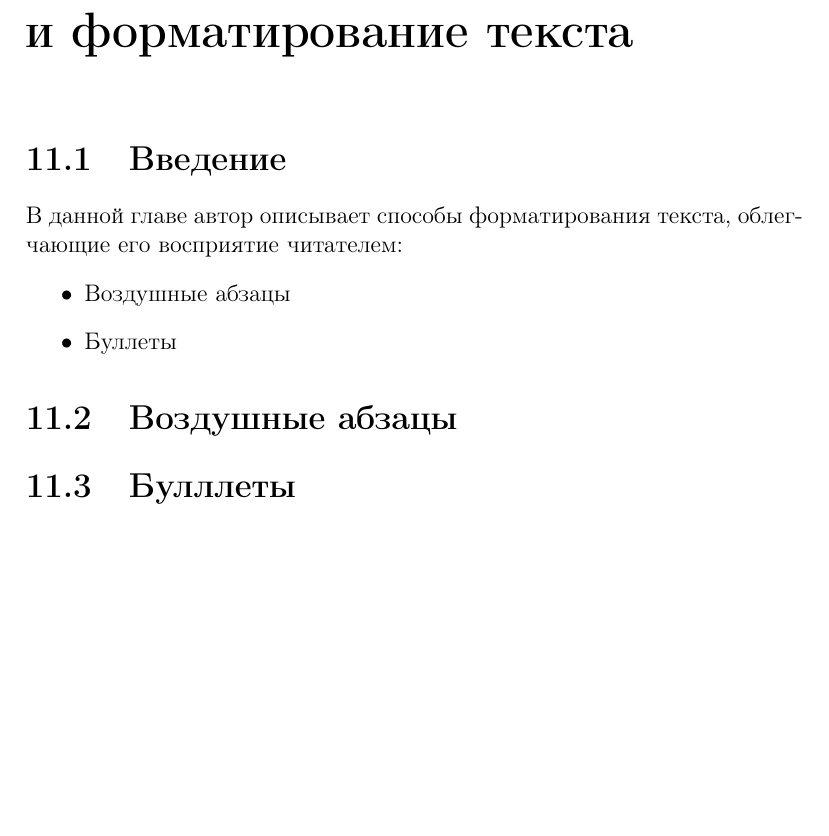
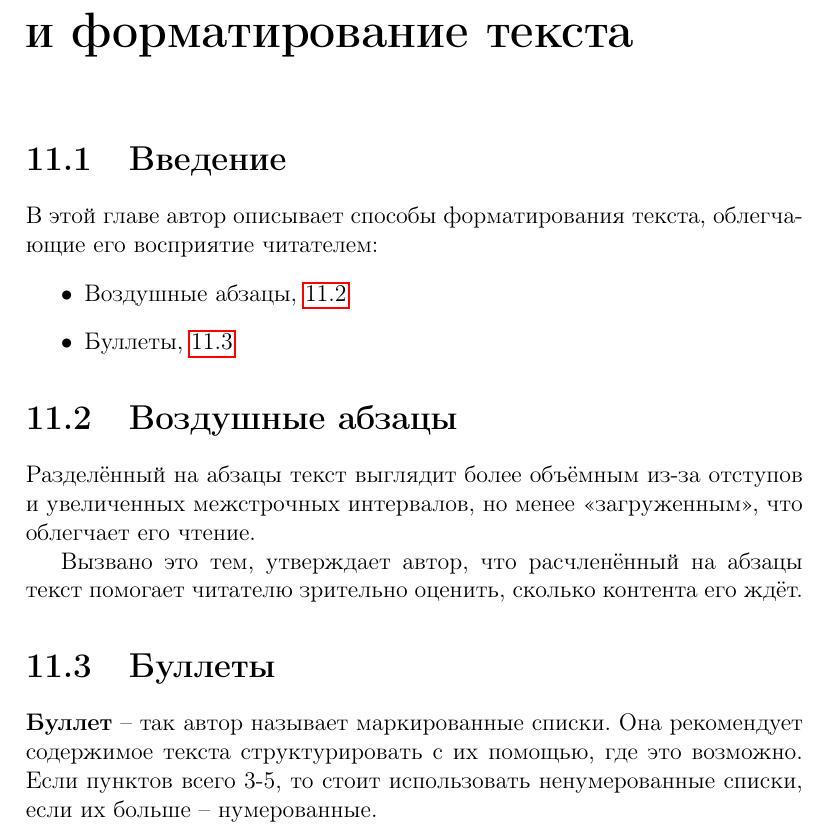
Before and after one commit to kunansy/WEB-technology, a LaTeX document (Communication-in-IT/To-conspect/conspect.tex): part of page 1 of 2, cut so that both start at the same text, the shorter picture padded with empty space. Compiled offline with pdfLaTeX.

Commit message:
Completed commit
Conspect of the book for communication in IT was completed

```diff
--- a/Communication-in-IT/To-conspect/conspect.tex
+++ b/Communication-in-IT/To-conspect/conspect.tex
@@ -16,15 +16,21 @@
 \chapter{Кофейные тайны. Оформление и форматирование текста}
 \section{Введение}
-В данной главе автор описывает способы форматирования текста,
-облегчающие его восприятие читателем:
+В этой главе автор описывает способы форматирования текста, облегчающие его восприятие читателем:
 \begin{itemize}
-\item{Воздушные абзацы}
-\item{Буллеты}
+    \item{Воздушные абзацы, \ref{air-par:main}}
+    \item{Буллеты, \ref{bullet}}
 \end{itemize}
 
-\section{Воздушные абзацы}\label{p1}
+\section{Воздушные абзацы}\label{air-par:main}
+Разделённый на абзацы текст выглядит более объёмным из-за отступов и увеличенных межстрочных интервалов, но менее <<загруженным>>, что облегчает его чтение.
 
-\section{Булллеты}\label{p2}
+Вызвано это тем, утверждает автор, что расчленённый на абзацы текст помогает читателю зрительно оценить, сколько контента его ждёт.
+
+\section{Буллеты}\label{bullet}
+\textbf{Буллет} -- так автор называет маркированные списки.
+Она рекомендует содержимое текста структурировать с их помощью, где это возможно.
+Если пунктов всего 3-5, то стоит использовать ненумерованные списки,
+если их больше -- нумерованные.
 
 \tableofcontents
 
```
Also changed, not shown: Communication-in-IT/To-conspect/conspect.pdf, Communication-in-IT/To-conspect/conspect.tex (4 more changed lines).
